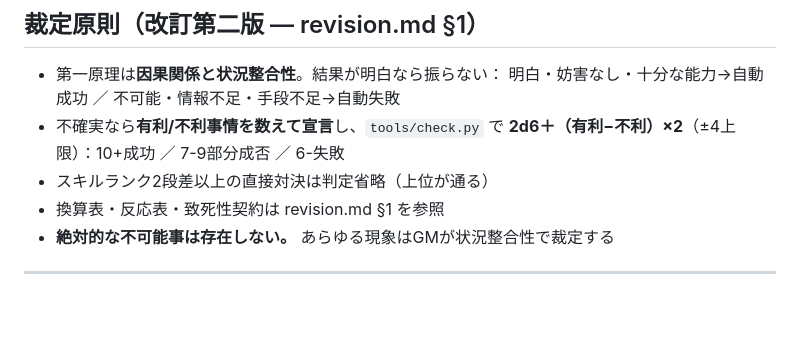
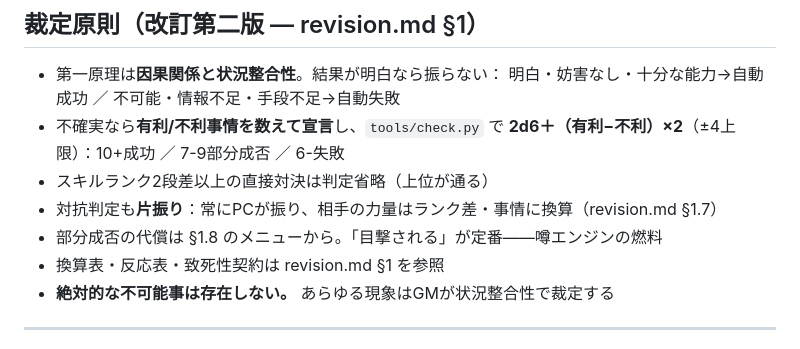
Before and after one commit to Galpeace/TRPG_arcadia, a Markdown page: rules/rulebook_compressed.md, the part around the change. Drawn GitHub-style; blank space fills up the shorter version.

```diff
--- a/rules/rulebook_compressed.md
+++ b/rules/rulebook_compressed.md
@@ -87,6 +87,8 @@ WQ選択        — WQを選び、PCを作る。支配者・緊張・トーン
 - 不確実なら**有利/不利事情を数えて宣言**し、`tools/check.py` で
   **2d6＋（有利−不利）×2**（±4上限）：10+成功 ／ 7-9部分成否 ／ 6-失敗
 - スキルランク2段差以上の直接対決は判定省略（上位が通る）
+- 対抗判定も**片振り**：常にPCが振り、相手の力量はランク差・事情に換算（revision.md §1.7）
+- 部分成否の代償は §1.8 のメニューから。「目撃される」が定番——噂エンジンの燃料
 - 換算表・反応表・致死性契約は revision.md §1 を参照
 - **絶対的な不可能事は存在しない。** あらゆる現象はGMが状況整合性で裁定する
 
```
Also changed, not shown: rules/revision.md (+45 -1 lines).
